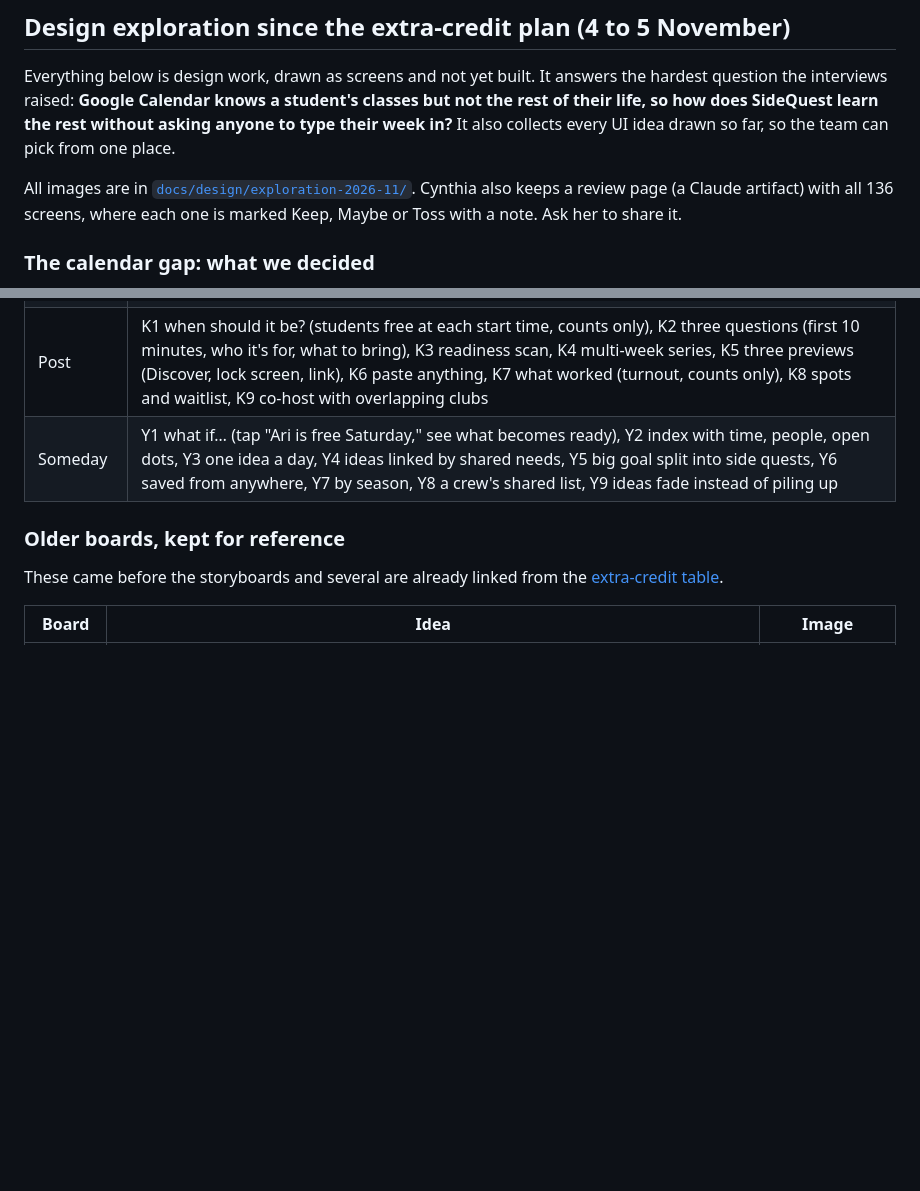
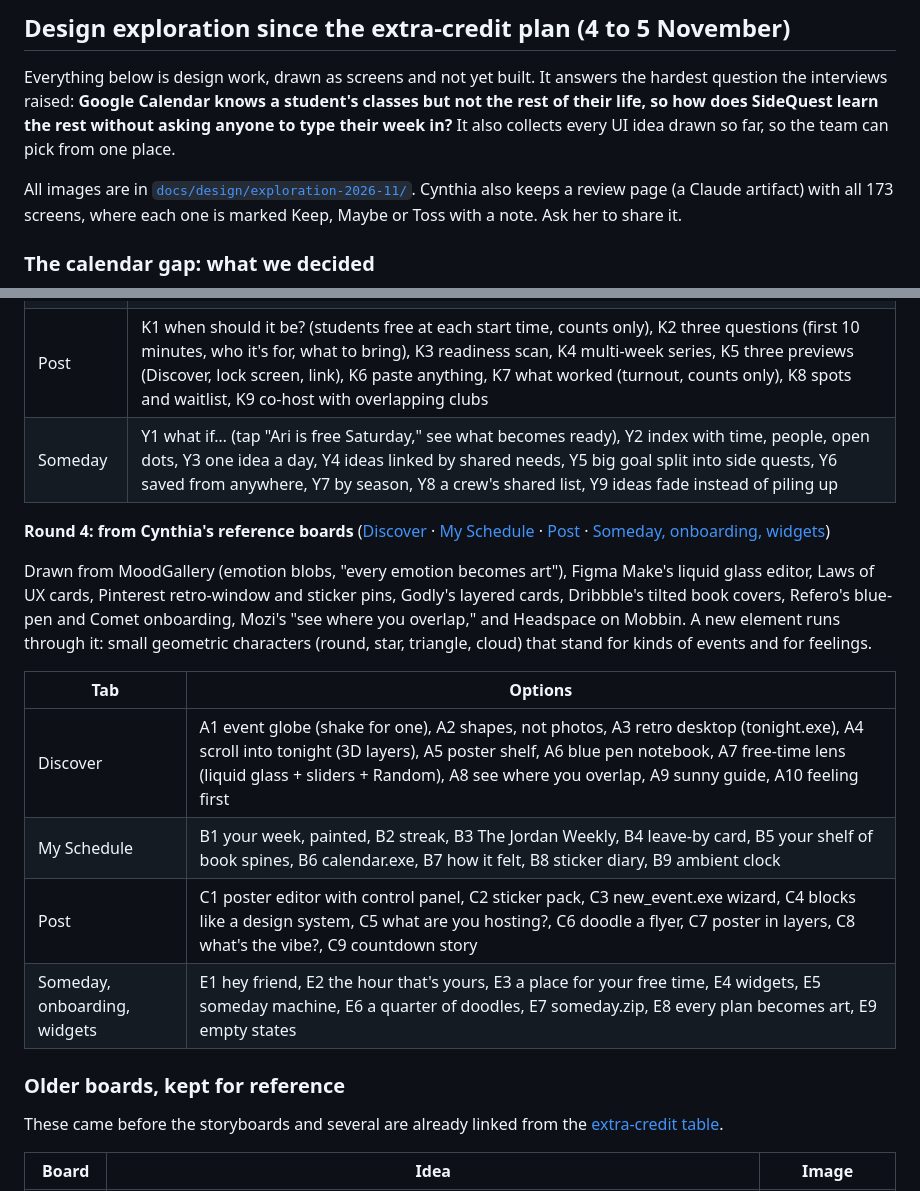
Before and after one commit to haiiroWednesday/SideQuest-CSCI187, a Markdown page: docs/DEEP_RESEARCH_PRODUCT_STRATEGY_2026.md, 2 parts joined by grey strips. GitHub-like rendering; blank space fills up the shorter version.

Commit message:
Roadmap: add round 4 UI options drawn from reference boards

```diff
--- a/docs/DEEP_RESEARCH_PRODUCT_STRATEGY_2026.md
+++ b/docs/DEEP_RESEARCH_PRODUCT_STRATEGY_2026.md
@@ -809,7 +809,7 @@ This pulls against fitting more events on screen, so first ask what testers mean
 
 Everything below is design work, drawn as screens and not yet built. It answers the hardest question the interviews raised: **Google Calendar knows a student's classes but not the rest of their life, so how does SideQuest learn the rest without asking anyone to type their week in?** It also collects every UI idea drawn so far, so the team can pick from one place.
 
-All images are in [`docs/design/exploration-2026-11/`](design/exploration-2026-11/). Cynthia also keeps a review page (a Claude artifact) with all 136 screens, where each one is marked Keep, Maybe or Toss with a note. Ask her to share it.
+All images are in [`docs/design/exploration-2026-11/`](design/exploration-2026-11/). Cynthia also keeps a review page (a Claude artifact) with all 173 screens, where each one is marked Keep, Maybe or Toss with a note. Ask her to share it.
 
 ### The calendar gap: what we decided
 
@@ -897,6 +897,17 @@ Every option has a phone and a laptop version. The team should pick one or two p
 | Post | K1 when should it be? (students free at each start time, counts only), K2 three questions (first 10 minutes, who it's for, what to bring), K3 readiness scan, K4 multi-week series, K5 three previews (Discover, lock screen, link), K6 paste anything, K7 what worked (turnout, counts only), K8 spots and waitlist, K9 co-host with overlapping clubs |
 | Someday | Y1 what if… (tap "Ari is free Saturday," see what becomes ready), Y2 index with time, people, open dots, Y3 one idea a day, Y4 ideas linked by shared needs, Y5 big goal split into side quests, Y6 saved from anywhere, Y7 by season, Y8 a crew's shared list, Y9 ideas fade instead of piling up |
 
+**Round 4: from Cynthia's reference boards** ([Discover](design/exploration-2026-11/round4-1-discover.jpg) · [My Schedule](design/exploration-2026-11/round4-2-my-schedule.jpg) · [Post](design/exploration-2026-11/round4-3-post.jpg) · [Someday, onboarding, widgets](design/exploration-2026-11/round4-4-someday-onboarding-widgets.jpg))
+
+Drawn from MoodGallery (emotion blobs, "every emotion becomes art"), Figma Make's liquid glass editor, Laws of UX cards, Pinterest retro-window and sticker pins, Godly's layered cards, Dribbble's tilted book covers, Refero's blue-pen and Comet onboarding, Mozi's "see where you overlap," and Headspace on Mobbin. A new element runs through it: small geometric characters (round, star, triangle, cloud) that stand for kinds of events and for feelings.
+
+| Tab | Options |
+| --- | --- |
+| Discover | A1 event globe (shake for one), A2 shapes, not photos, A3 retro desktop (tonight.exe), A4 scroll into tonight (3D layers), A5 poster shelf, A6 blue pen notebook, A7 free-time lens (liquid glass + sliders + Random), A8 see where you overlap, A9 sunny guide, A10 feeling first |
+| My Schedule | B1 your week, painted, B2 streak, B3 The Jordan Weekly, B4 leave-by card, B5 your shelf of book spines, B6 calendar.exe, B7 how it felt, B8 sticker diary, B9 ambient clock |
+| Post | C1 poster editor with control panel, C2 sticker pack, C3 new_event.exe wizard, C4 blocks like a design system, C5 what are you hosting?, C6 doodle a flyer, C7 poster in layers, C8 what's the vibe?, C9 countdown story |
+| Someday, onboarding, widgets | E1 hey friend, E2 the hour that's yours, E3 a place for your free time, E4 widgets, E5 someday machine, E6 a quarter of doodles, E7 someday.zip, E8 every plan becomes art, E9 empty states |
+
 ### Older boards, kept for reference
 
 These came before the storyboards and several are already linked from the [extra-credit table](#which-product-ideas-each-credit-unlocks).
```
Also changed, not shown: docs/design/exploration-2026-11/round4-1-discover.jpg (added), docs/design/exploration-2026-11/round4-2-my-schedule.jpg (added), docs/design/exploration-2026-11/round4-3-post.jpg (added), docs/design/exploration-2026-11/round4-4-someday-onboarding-widgets.jpg (added).
